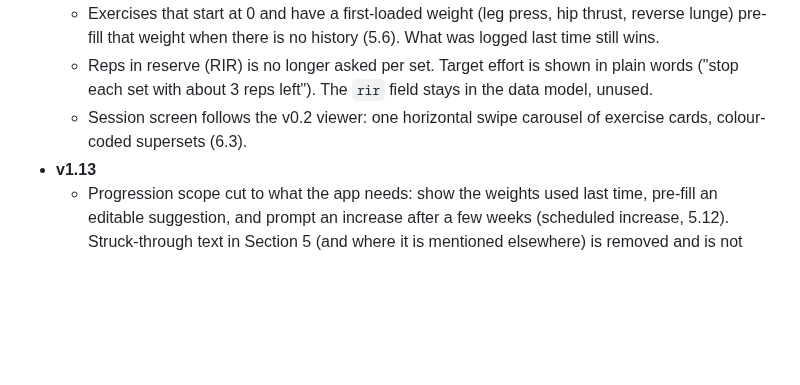
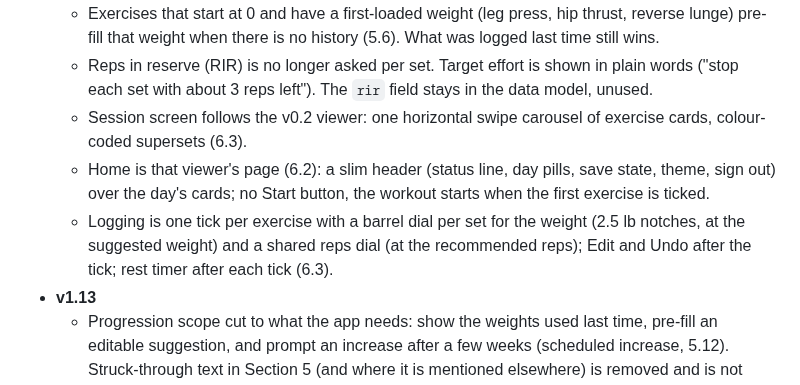
Before and after one commit to kathishah/strength, a Markdown page: SPEC-strength.md, the part around the change. GitHub-like rendering; blank space fills up the shorter version.

```diff
--- a/SPEC-strength.md
+++ b/SPEC-strength.md
@@ -8,6 +8,8 @@ A personal, mobile-first web app for logging gym workouts in a body recompositio
   - Exercises that start at 0 and have a first-loaded weight (leg press, hip thrust, reverse lunge) pre-fill that weight when there is no history (5.6). What was logged last time still wins.
   - Reps in reserve (RIR) is no longer asked per set. Target effort is shown in plain words ("stop each set with about 3 reps left"). The `rir` field stays in the data model, unused.
   - Session screen follows the v0.2 viewer: one horizontal swipe carousel of exercise cards, colour-coded supersets (6.3).
+  - Home is that viewer's page (6.2): a slim header (status line, day pills, save state, theme, sign out) over the day's cards; no Start button, the workout starts when the first exercise is ticked.
+  - Logging is one tick per exercise with a barrel dial per set for the weight (2.5 lb notches, at the suggested weight) and a shared reps dial (at the recommended reps); Edit and Undo after the tick; rest timer after each tick (6.3).
 - **v1.13**
   - Progression scope cut to what the app needs: show the weights used last time, pre-fill an editable suggestion, and prompt an increase after a few weeks (scheduled increase, 5.12). Struck-through text in Section 5 (and where it is mentioned elsewhere) is removed and is not built; it is kept for reference.
   - Removed: ramp-up sets (5.5), calibration (5.6), earned increases and reductions (5.2 rules 1 and 2), deload weeks (5.8), back pain gate (5.9), stall detection (5.10), expected pace (5.11), and all progression for bodyweight-based exercises (5.4: bodyweight, loadable, TRX levels, pushup ladder). Those exercises still show sets, reps, last time and an editable box; nothing is suggested to change.
```
Also changed, not shown: DEPLOYMENT-PLAN.md (+12 -9 lines).
